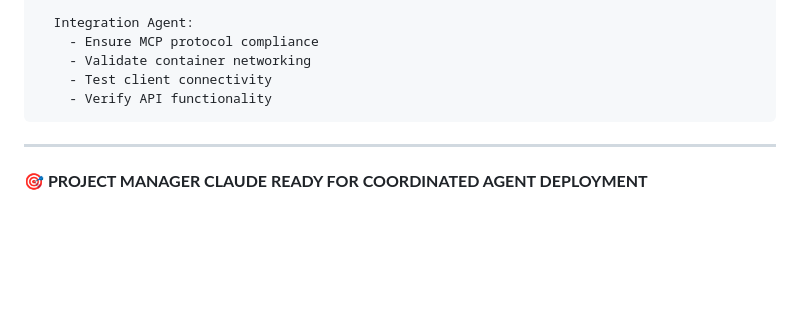
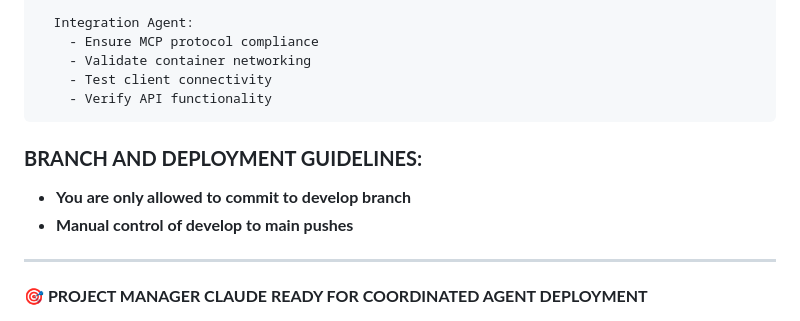
Before and after one commit to Cronus87/ProxmoxMCP-Production, a Markdown page: CLAUDE.md, the part around the change. Rendered like a GitHub page; blank space fills up the shorter version.

````diff
--- a/CLAUDE.md
+++ b/CLAUDE.md
@@ -325,6 +325,10 @@ Parallel Workstreams:
     - Verify API functionality
 ```
 
+### **BRANCH AND DEPLOYMENT GUIDELINES:**
+- **You are only allowed to commit to develop branch**
+- **Manual control of develop to main pushes**
+
 ---
 
 **🎯 PROJECT MANAGER CLAUDE READY FOR COORDINATED AGENT DEPLOYMENT**
````
